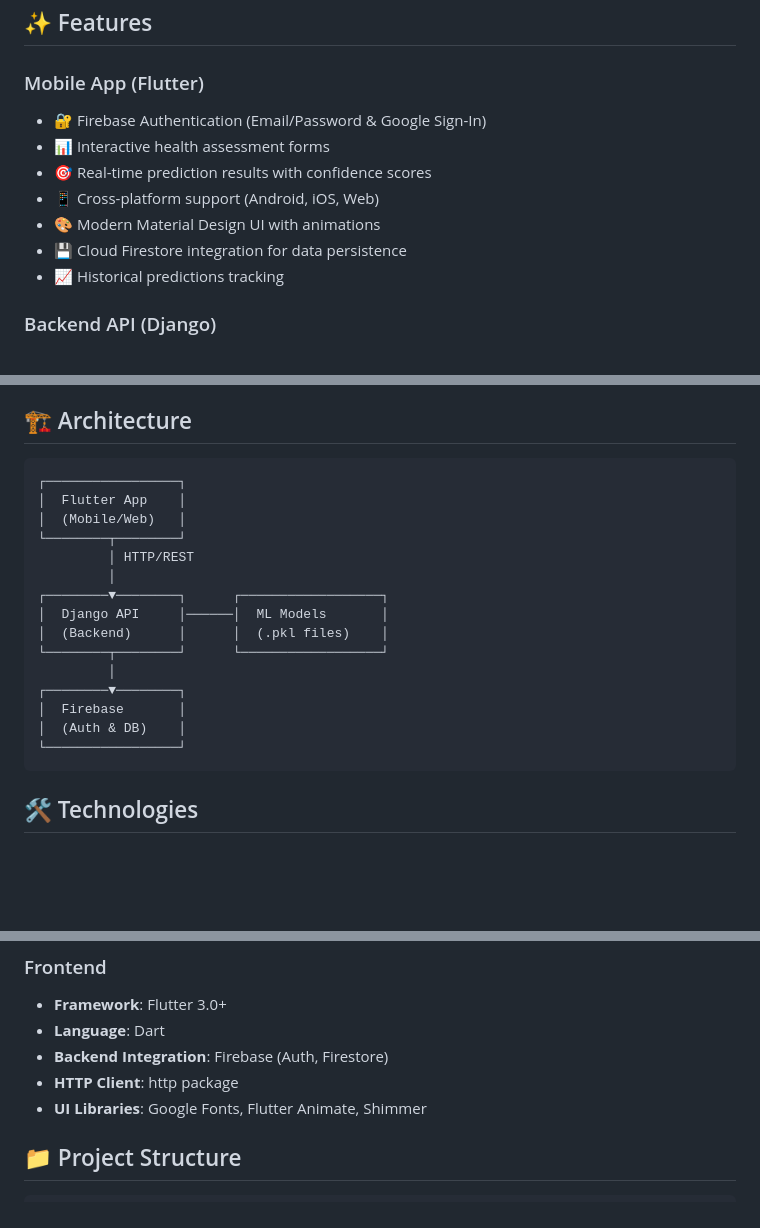
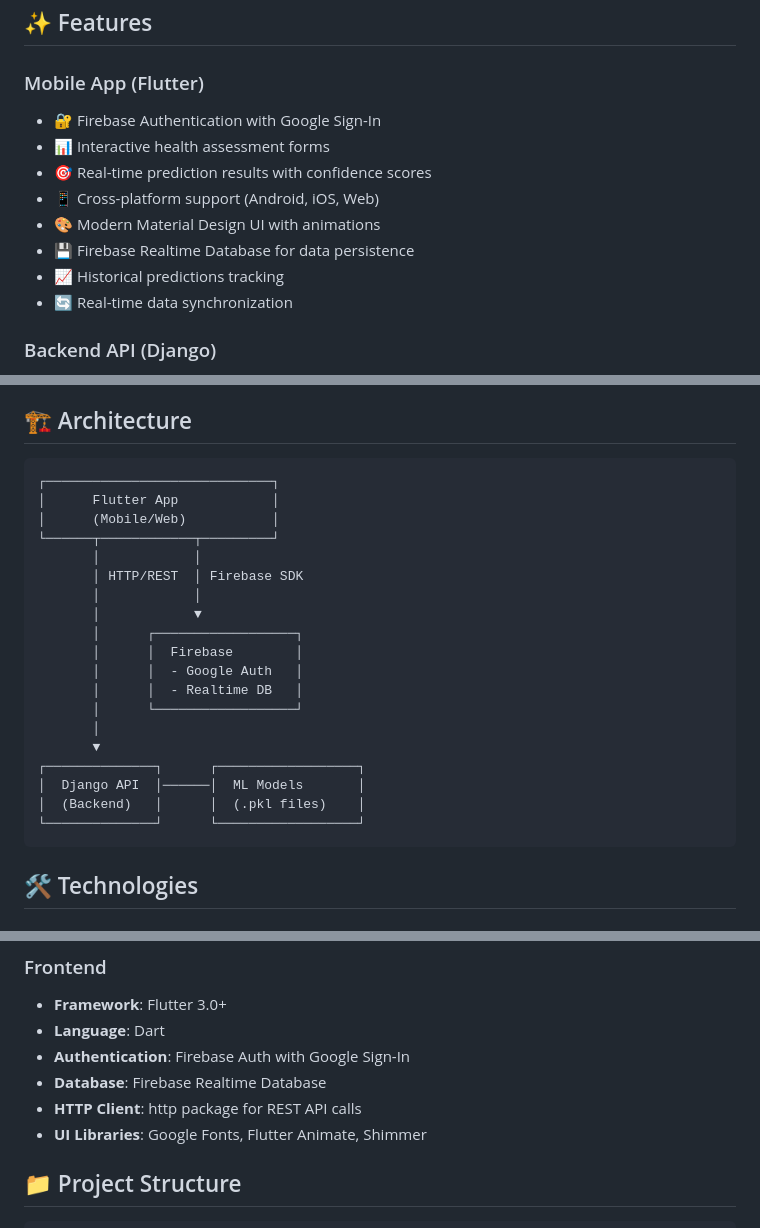
Before and after one commit to kevinThulnith/model-based-app, a Markdown page: README.md, 3 parts joined by grey strips. Rendered like a GitHub page; blank space fills up the shorter version.

Commit message:
feat: Update README.md to enhance Firebase authentication and database details

````diff
--- a/README.md
+++ b/README.md
@@ -42,13 +42,14 @@ The application combines a Flutter-based cross-platform mobile frontend with a D
 
 ### Mobile App (Flutter)
 
-- 🔐 Firebase Authentication (Email/Password & Google Sign-In)
+- 🔐 Firebase Authentication with Google Sign-In
 - 📊 Interactive health assessment forms
 - 🎯 Real-time prediction results with confidence scores
 - 📱 Cross-platform support (Android, iOS, Web)
 - 🎨 Modern Material Design UI with animations
-- 💾 Cloud Firestore integration for data persistence
+- 💾 Firebase Realtime Database for data persistence
 - 📈 Historical predictions tracking
+- 🔄 Real-time data synchronization
 
 ### Backend API (Django)
 
@@ -63,21 +64,25 @@ The application combines a Flutter-based cross-platform mobile frontend with a D
 ## 🏗️ Architecture
 
 ```
-┌─────────────────┐
-│  Flutter App    │
-│  (Mobile/Web)   │
-└────────┬────────┘
-         │ HTTP/REST
-         │
-┌────────▼────────┐      ┌──────────────────┐
-│  Django API     │──────│  ML Models       │
-│  (Backend)      │      │  (.pkl files)    │
-└────────┬────────┘      └──────────────────┘
-         │
-┌────────▼────────┐
-│  Firebase       │
-│  (Auth & DB)    │
-└─────────────────┘
+┌─────────────────────────────┐
+│      Flutter App            │
+│      (Mobile/Web)           │
+└──────┬────────────┬─────────┘
+       │            │
+       │ HTTP/REST  │ Firebase SDK
+       │            │
+       │            ▼
+       │      ┌──────────────────┐
+       │      │  Firebase        │
+       │      │  - Google Auth   │
+       │      │  - Realtime DB   │
+       │      └──────────────────┘
+       │
+       ▼
+┌──────────────┐      ┌──────────────────┐
+│  Django API  │──────│  ML Models       │
+│  (Backend)   │      │  (.pkl files)    │
+└──────────────┘      └──────────────────┘
 ```
 
 ## 🛠️ Technologies
@@ -93,8 +98,9 @@ The application combines a Flutter-based cross-platform mobile frontend with a D
 
 - **Framework**: Flutter 3.0+
 - **Language**: Dart
-- **Backend Integration**: Firebase (Auth, Firestore)
-- **HTTP Client**: http package
+- **Authentication**: Firebase Auth with Google Sign-In
+- **Database**: Firebase Realtime Database
+- **HTTP Client**: http package for REST API calls
 - **UI Libraries**: Google Fonts, Flutter Animate, Shimmer
 
 ## 📁 Project Structure
````
Also changed, not shown: other parts of README.md (+5 -1 lines).
